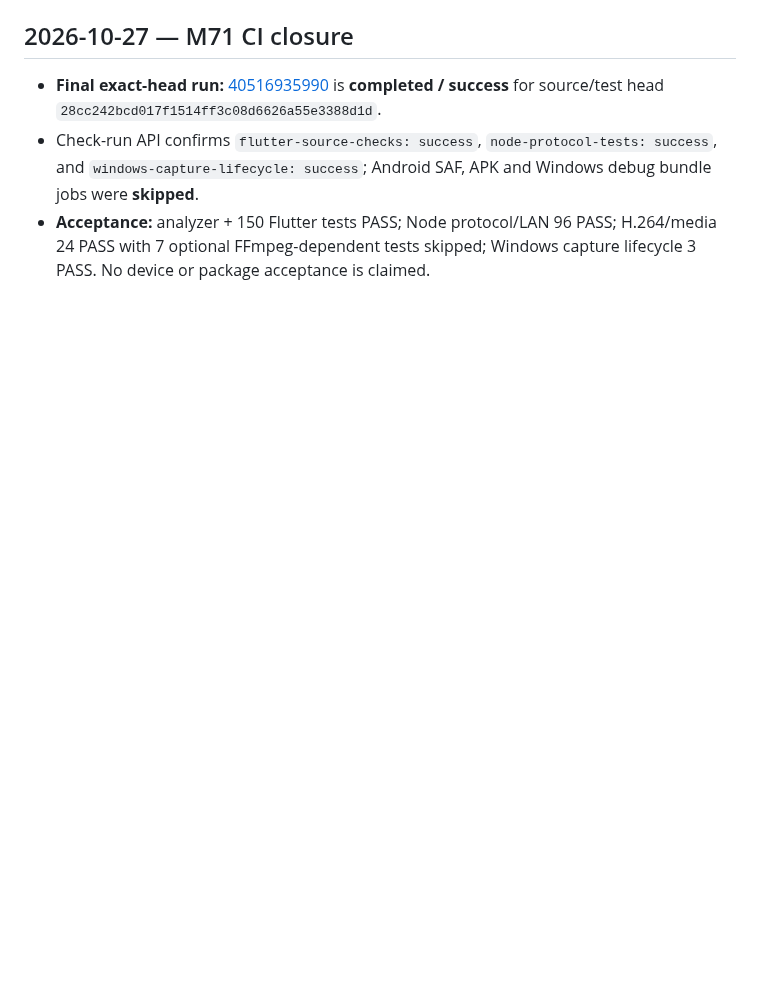
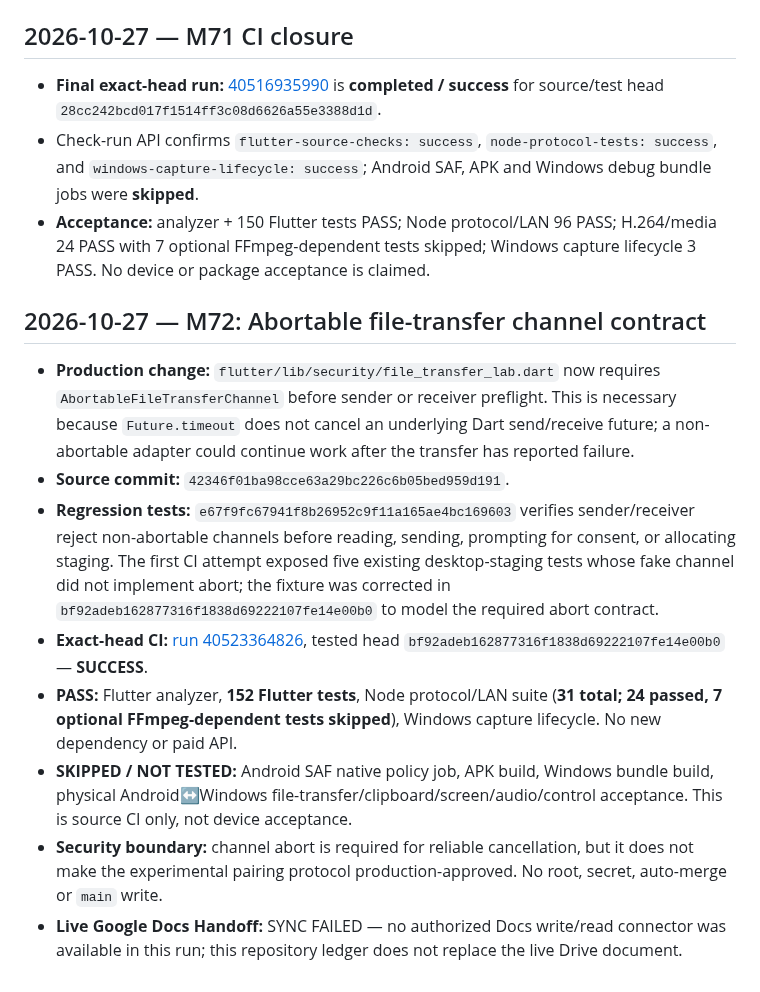
Before and after one commit to amroalhamedi2022-hue/Remote-Control, a Markdown page: docs/AUTONOMOUS_ACCEPTANCE.md, the part around the change. Drawn GitHub-style; blank space fills up the shorter version.

Commit message:
docs: record M72 exact-head CI acceptance [skip ci]

```diff
--- a/docs/AUTONOMOUS_ACCEPTANCE.md
+++ b/docs/AUTONOMOUS_ACCEPTANCE.md
@@ -424,3 +424,14 @@ No merge, no `main` changes, no new dependency, and no paid API.
 - **Final exact-head run:** [40516935990](https://github.com/amroalhamedi2022-hue/Remote-Control/actions/runs/40516935990) is **completed / success** for source/test head `28cc242bcd017f1514ff3c08d6626a55e3388d1d`.
 - Check-run API confirms `flutter-source-checks: success`, `node-protocol-tests: success`, and `windows-capture-lifecycle: success`; Android SAF, APK and Windows debug bundle jobs were **skipped**.
 - **Acceptance:** analyzer + 150 Flutter tests PASS; Node protocol/LAN 96 PASS; H.264/media 24 PASS with 7 optional FFmpeg-dependent tests skipped; Windows capture lifecycle 3 PASS. No device or package acceptance is claimed.
+
+## 2026-10-27 — M72: Abortable file-transfer channel contract
+
+- **Production change:** `flutter/lib/security/file_transfer_lab.dart` now requires `AbortableFileTransferChannel` before sender or receiver preflight. This is necessary because `Future.timeout` does not cancel an underlying Dart send/receive future; a non-abortable adapter could continue work after the transfer has reported failure.
+- **Source commit:** `42346f01ba98cce63a29bc226c6b05bed959d191`.
+- **Regression tests:** `e67f9fc67941f8b26952c9f11a165ae4bc169603` verifies sender/receiver reject non-abortable channels before reading, sending, prompting for consent, or allocating staging. The first CI attempt exposed five existing desktop-staging tests whose fake channel did not implement abort; the fixture was corrected in `bf92adeb162877316f1838d69222107fe14e00b0` to model the required abort contract.
+- **Exact-head CI:** [run 40523364826](https://github.com/amroalhamedi2022-hue/Remote-Control/actions/runs/40523364826), tested head `bf92adeb162877316f1838d69222107fe14e00b0` — **SUCCESS**.
+- **PASS:** Flutter analyzer, **152 Flutter tests**, Node protocol/LAN suite (**31 total; 24 passed, 7 optional FFmpeg-dependent tests skipped**), Windows capture lifecycle. No new dependency or paid API.
+- **SKIPPED / NOT TESTED:** Android SAF native policy job, APK build, Windows bundle build, physical Android↔Windows file-transfer/clipboard/screen/audio/control acceptance. This is source CI only, not device acceptance.
+- **Security boundary:** channel abort is required for reliable cancellation, but it does not make the experimental pairing protocol production-approved. No root, secret, auto-merge or `main` write.
+- **Live Google Docs Handoff:** SYNC FAILED — no authorized Docs write/read connector was available in this run; this repository ledger does not replace the live Drive document.
```
